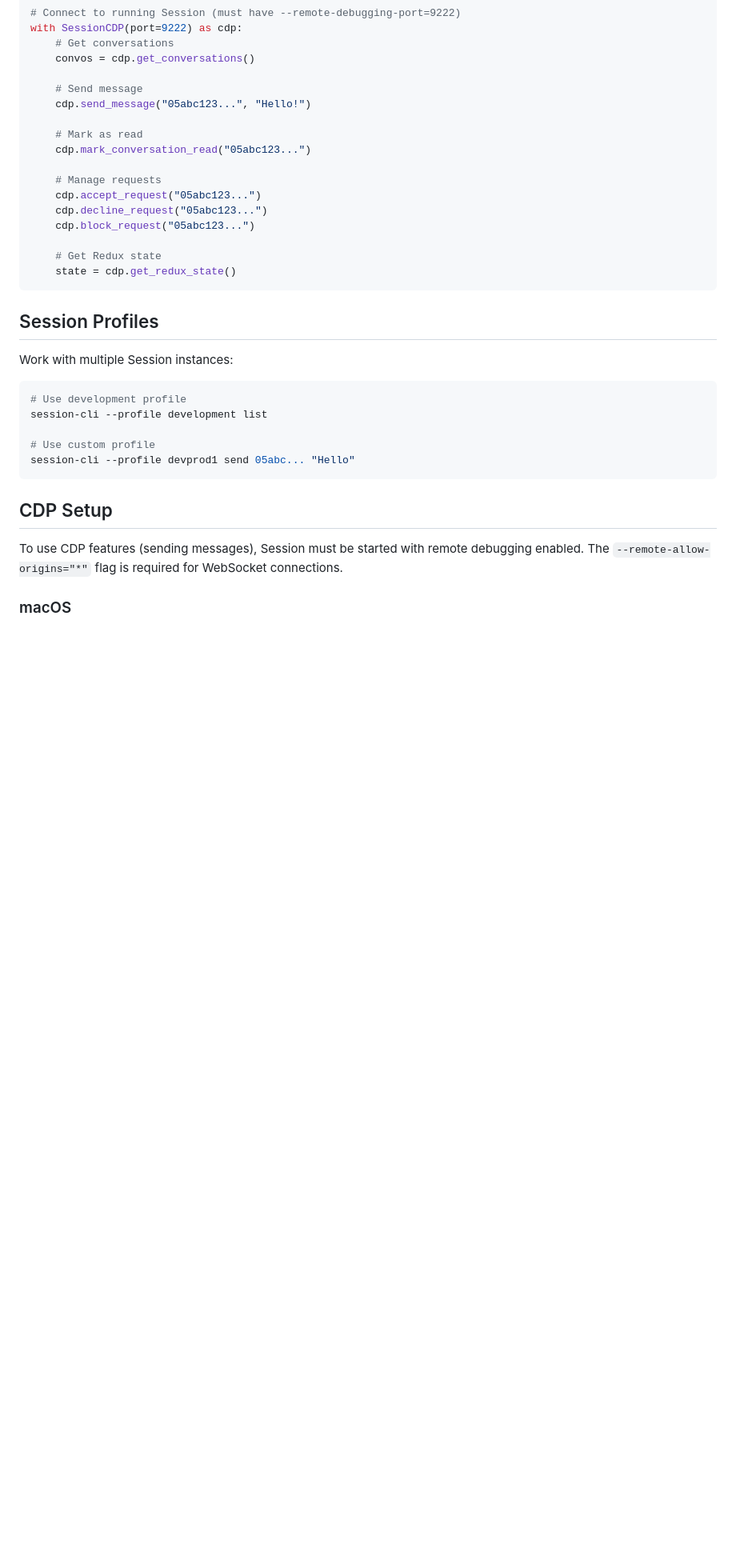
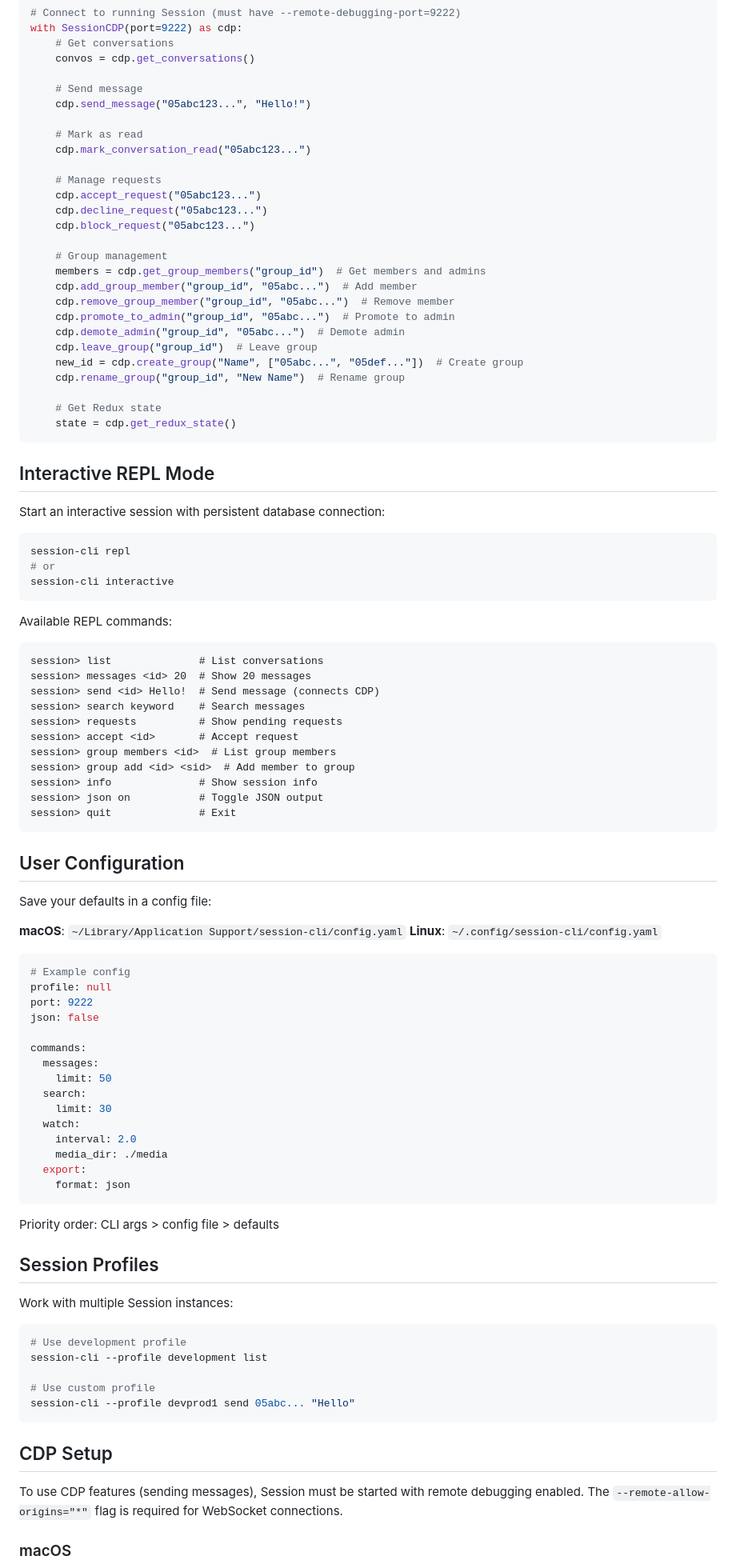
Before and after one commit to amanverasia/session-cli, a Markdown page: README.md, the part around one of its changes. Shown at 80% size. Drawn GitHub-style; blank space fills up the shorter version.

````diff
--- a/README.md
+++ b/README.md
@@ -356,9 +419,71 @@ with SessionCDP(port=9222) as cdp:
     cdp.decline_request("05abc123...")
     cdp.block_request("05abc123...")
 
+    # Group management
+    members = cdp.get_group_members("group_id")  # Get members and admins
+    cdp.add_group_member("group_id", "05abc...")  # Add member
+    cdp.remove_group_member("group_id", "05abc...")  # Remove member
+    cdp.promote_to_admin("group_id", "05abc...")  # Promote to admin
+    cdp.demote_admin("group_id", "05abc...")  # Demote admin
+    cdp.leave_group("group_id")  # Leave group
+    new_id = cdp.create_group("Name", ["05abc...", "05def..."])  # Create group
+    cdp.rename_group("group_id", "New Name")  # Rename group
+
     # Get Redux state
     state = cdp.get_redux_state()
 ```
+
+## Interactive REPL Mode
+
+Start an interactive session with persistent database connection:
+
+```bash
+session-cli repl
+# or
+session-cli interactive
+```
+
+Available REPL commands:
+```
+session> list              # List conversations
+session> messages <id> 20  # Show 20 messages
+session> send <id> Hello!  # Send message (connects CDP)
+session> search keyword    # Search messages
+session> requests          # Show pending requests
+session> accept <id>       # Accept request
+session> group members <id>  # List group members
+session> group add <id> <sid>  # Add member to group
+session> info              # Show session info
+session> json on           # Toggle JSON output
+session> quit              # Exit
+```
+
+## User Configuration
+
+Save your defaults in a config file:
+
+**macOS**: `~/Library/Application Support/session-cli/config.yaml`
+**Linux**: `~/.config/session-cli/config.yaml`
+
+```yaml
+# Example config
+profile: null
+port: 9222
+json: false
+
+commands:
+  messages:
+    limit: 50
+  search:
+    limit: 30
+  watch:
+    interval: 2.0
+    media_dir: ./media
+  export:
+    format: json
+```
+
+Priority order: CLI args > config file > defaults
 
 ## Session Profiles
 
````
Also changed, not shown: other parts of README.md (+63 -0 lines).
